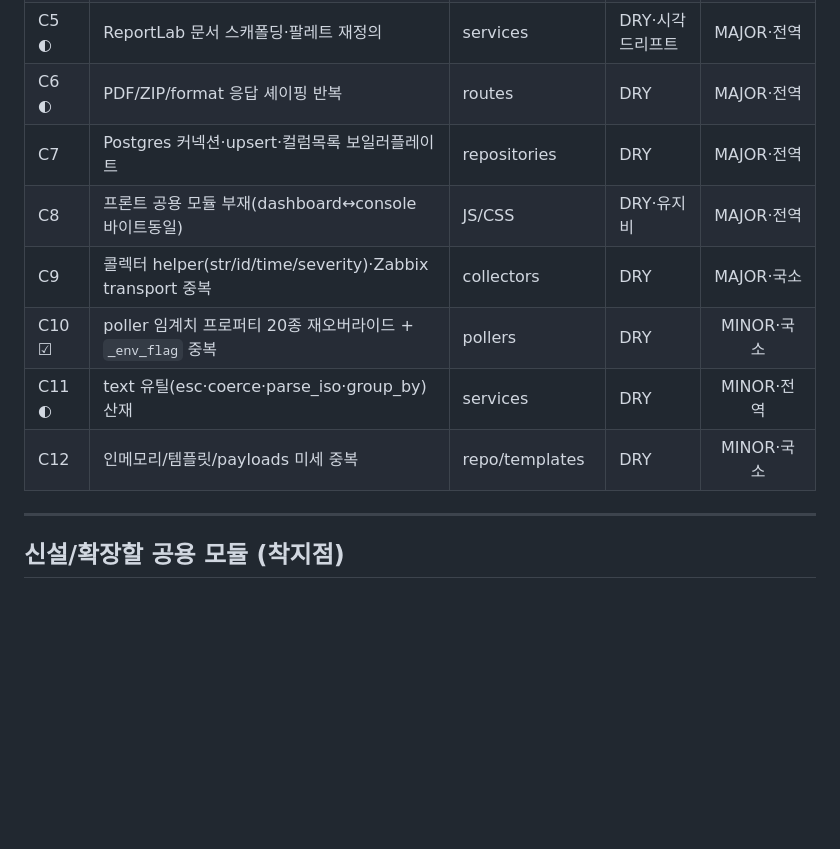
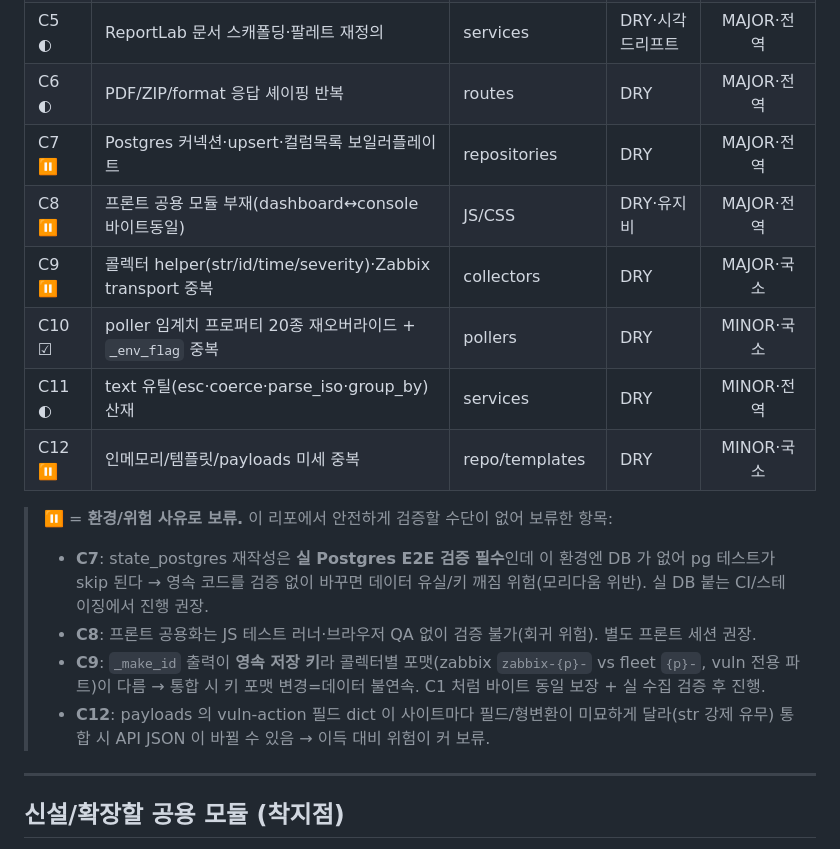
Before and after one commit to saranf/mori-soc, a Markdown page: docs/COMMONIZATION_PLAN.md, the part around the change. GitHub-like rendering; blank space fills up the shorter version.

Commit message:
docs(commonization): 잔여 C7·C8·C9·C12 보류 사유 명시(환경/위험)
- C7 실 Postgres 검증 필수(DB 없음)·C8 프론트 QA 필수(JS 러너 없음)
- C9 _make_id 는 영속 키 포맷 상이·C12 payloads JSON 변동 위험
- 검증 가능한 환경/세션에서 진행하도록 핸드오프 기록

```diff
--- a/docs/COMMONIZATION_PLAN.md
+++ b/docs/COMMONIZATION_PLAN.md
@@ -15,12 +15,18 @@
 | C4 ☑ | i18n 중복키·ko 블록에 영문 혼입(triplicated) | i18n | **정합성(한영)** | MAJOR·전역 |
 | C5 ◐ | ReportLab 문서 스캐폴딩·팔레트 재정의 | services | DRY·시각드리프트 | MAJOR·전역 |
 | C6 ◐ | PDF/ZIP/format 응답 셰이핑 반복 | routes | DRY | MAJOR·전역 |
-| C7 | Postgres 커넥션·upsert·컬럼목록 보일러플레이트 | repositories | DRY | MAJOR·전역 |
-| C8 | 프론트 공용 모듈 부재(dashboard↔console 바이트동일) | JS/CSS | DRY·유지비 | MAJOR·전역 |
-| C9 | 콜렉터 helper(str/id/time/severity)·Zabbix transport 중복 | collectors | DRY | MAJOR·국소 |
+| C7 ⏸ | Postgres 커넥션·upsert·컬럼목록 보일러플레이트 | repositories | DRY | MAJOR·전역 |
+| C8 ⏸ | 프론트 공용 모듈 부재(dashboard↔console 바이트동일) | JS/CSS | DRY·유지비 | MAJOR·전역 |
+| C9 ⏸ | 콜렉터 helper(str/id/time/severity)·Zabbix transport 중복 | collectors | DRY | MAJOR·국소 |
 | C10 ☑ | poller 임계치 프로퍼티 20종 재오버라이드 + `_env_flag` 중복 | pollers | DRY | MINOR·국소 |
 | C11 ◐ | text 유틸(esc·coerce·parse_iso·group_by) 산재 | services | DRY | MINOR·전역 |
-| C12 | 인메모리/템플릿/payloads 미세 중복 | repo/templates | DRY | MINOR·국소 |
+| C12 ⏸ | 인메모리/템플릿/payloads 미세 중복 | repo/templates | DRY | MINOR·국소 |
+
+> ⏸ = **환경/위험 사유로 보류.** 이 리포에서 안전하게 검증할 수단이 없어 보류한 항목:
+> - **C7**: state_postgres 재작성은 **실 Postgres E2E 검증 필수**인데 이 환경엔 DB 가 없어 pg 테스트가 skip 된다 → 영속 코드를 검증 없이 바꾸면 데이터 유실/키 깨짐 위험(모리다움 위반). 실 DB 붙는 CI/스테이징에서 진행 권장.
+> - **C8**: 프론트 공용화는 JS 테스트 러너·브라우저 QA 없이 검증 불가(회귀 위험). 별도 프론트 세션 권장.
+> - **C9**: `_make_id` 출력이 **영속 저장 키**라 콜렉터별 포맷(zabbix `zabbix-{p}-` vs fleet `{p}-`, vuln 전용 파트)이 다름 → 통합 시 키 포맷 변경=데이터 불연속. C1 처럼 바이트 동일 보장 + 실 수집 검증 후 진행.
+> - **C12**: payloads 의 vuln-action 필드 dict 이 사이트마다 필드/형변환이 미묘하게 달라(str 강제 유무) 통합 시 API JSON 이 바뀔 수 있음 → 이득 대비 위험이 커 보류.
 
 ---
 
```
